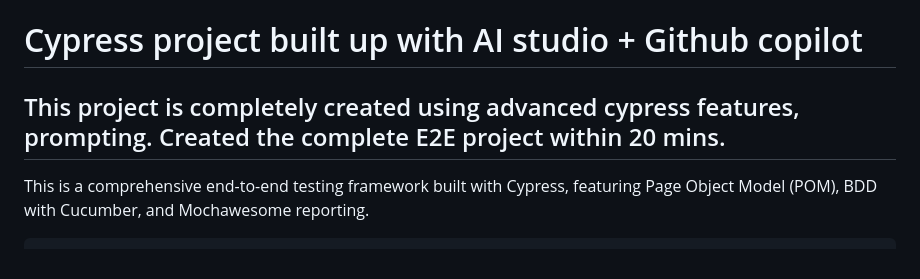
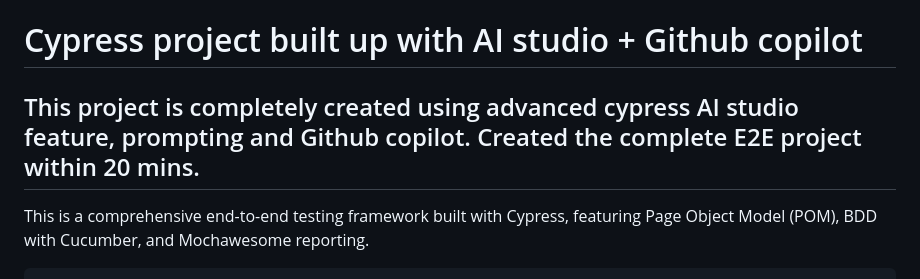
Before and after one commit to Abhishek-Githu-home/Cypress-AiStudio, a Markdown page: README.md, the part around the change. GitHub-like rendering.

Commit message:
Revise README project description for clarity
Updated project description to include 'AI studio feature' and 'Github copilot'.

```diff
--- a/README.md
+++ b/README.md
@@ -1,6 +1,6 @@
 # Cypress project built up with AI studio + Github copilot
 
-## This project is completely created using advanced cypress features, prompting. Created the complete E2E project within 20 mins.
+## This project is completely created using advanced cypress AI studio feature, prompting and Github copilot. Created the complete E2E project within 20 mins.
 
 This is a comprehensive end-to-end testing framework built with Cypress, featuring Page Object Model (POM), BDD with Cucumber, and Mochawesome reporting.
 
```
